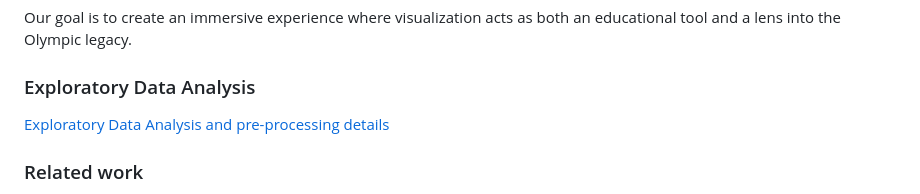
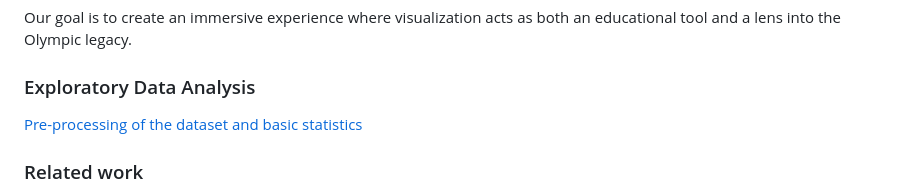
Before and after one commit to com-480-data-visualization/project-2024-okay-guys, a Markdown page: README.md, the part around the change. GitHub-like rendering.

Commit message:
final README.md

```diff
--- a/README.md
+++ b/README.md
@@ -40,7 +40,7 @@ Our goal is to create an immersive experience where visualization acts as both a
 
 ### Exploratory Data Analysis
 
-[Exploratory Data Analysis and pre-processing details](./EDA.ipynb)
+[Pre-processing of the dataset and basic statistics](./EDA.ipynb)
 
 ### Related work
 
```
